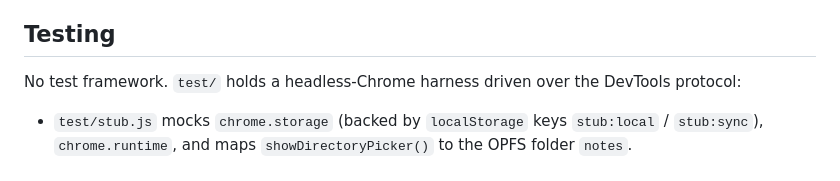
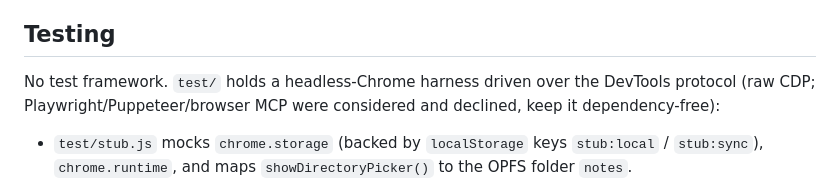
Before and after one commit to thetilliwilli/ntab, a Markdown page: CLAUDE.md, the part around the change. Rendered like a GitHub page.

Commit message:
CLAUDE.md: keep the raw CDP harness
Co-Authored-By: Claude Opus 5.5 <noreply@anthropic.com>

```diff
--- a/CLAUDE.md
+++ b/CLAUDE.md
@@ -67,7 +67,8 @@ store releases, and the header comment of `js/notes.js` for the save/draft/sessi
 
 ## Testing
 
-No test framework. `test/` holds a headless-Chrome harness driven over the DevTools protocol:
+No test framework. `test/` holds a headless-Chrome harness driven over the DevTools protocol (raw CDP; Playwright/Puppeteer/browser MCP
+were considered and declined, keep it dependency-free):
 
 - `test/stub.js` mocks `chrome.storage` (backed by `localStorage` keys `stub:local` / `stub:sync`),
   `chrome.runtime`, and maps `showDirectoryPicker()` to the OPFS folder `notes`.
```
